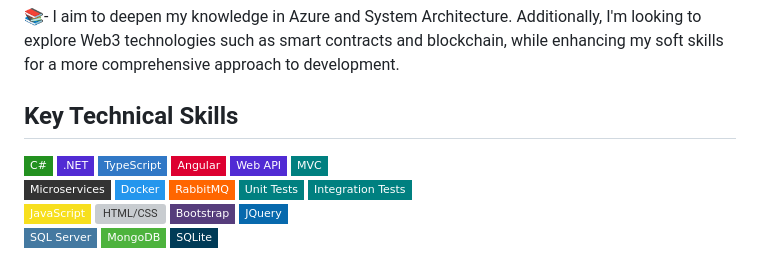
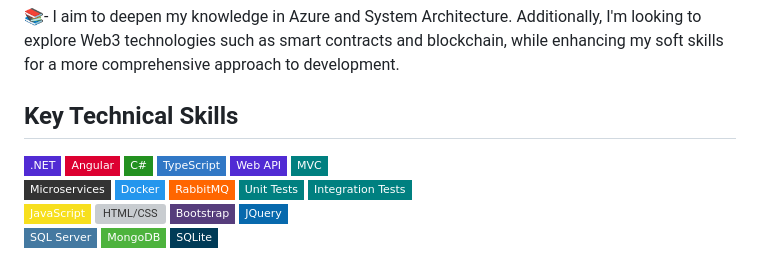
Before and after one commit to dvdalves/dvdalves, a Markdown page: README.md, the part around the change. Rendered like a GitHub page; badges without logos; grey boxes are pictures that could not be loaded.

```diff
--- a/README.md
+++ b/README.md
@@ -7,10 +7,10 @@
 📚- I aim to deepen my knowledge in Azure and System Architecture. Additionally, I'm looking to explore Web3 technologies such as smart contracts and blockchain, while enhancing my soft skills for a more comprehensive approach to development.
 &nbsp;
 ## Key Technical Skills
+![.NET](https://img.shields.io/badge/-.NET-512BD4?style=flat-square&logo=.net&logoColor=white)
+![Angular](https://img.shields.io/badge/-Angular-DD0031?style=flat-square&logo=angular&logoColor=white)
 ![C#](https://img.shields.io/badge/-C%23-239120?style=flat-square&logo=c-sharp&logoColor=white)
-![.NET](https://img.shields.io/badge/-.NET-512BD4?style=flat-square&logo=.net&logoColor=white)
 ![TypeScript](https://img.shields.io/badge/-TypeScript-3178C6?style=flat-square&logo=typescript&logoColor=white)
-![Angular](https://img.shields.io/badge/-Angular-DD0031?style=flat-square&logo=angular&logoColor=white)
 ![Web API](https://img.shields.io/badge/-Web%20API-512BD4?style=flat-square&logo=.net&logoColor=white)
 ![MVC](https://img.shields.io/badge/-MVC-008080?style=flat-square&logo=.net&logoColor=white)
 <br>
```
